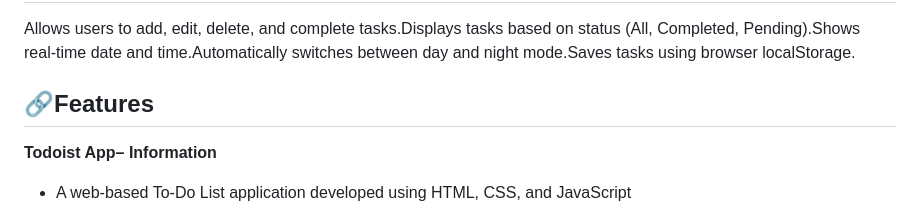
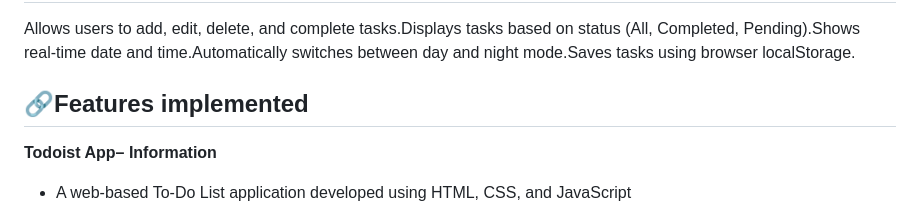
Before and after one commit to Karumudi-Sandhya/To-Do-List-App, a Markdown page: README.md, the part around the change. Drawn GitHub-style.

Commit message:
Clarify features section in README
Updated features section to clarify implementation details.

```diff
--- a/README.md
+++ b/README.md
@@ -6,7 +6,7 @@ This is a web-based To-Do List application built using HTML, CSS, and JavaScript
 
 Allows users to add, edit, delete, and complete tasks.Displays tasks based on status (All, Completed, Pending).Shows real-time date and time.Automatically switches between day and night mode.Saves tasks using browser localStorage.
 
-## 🔗Features
+## 🔗Features implemented
 
 **Todoist App– Information**
 
```
